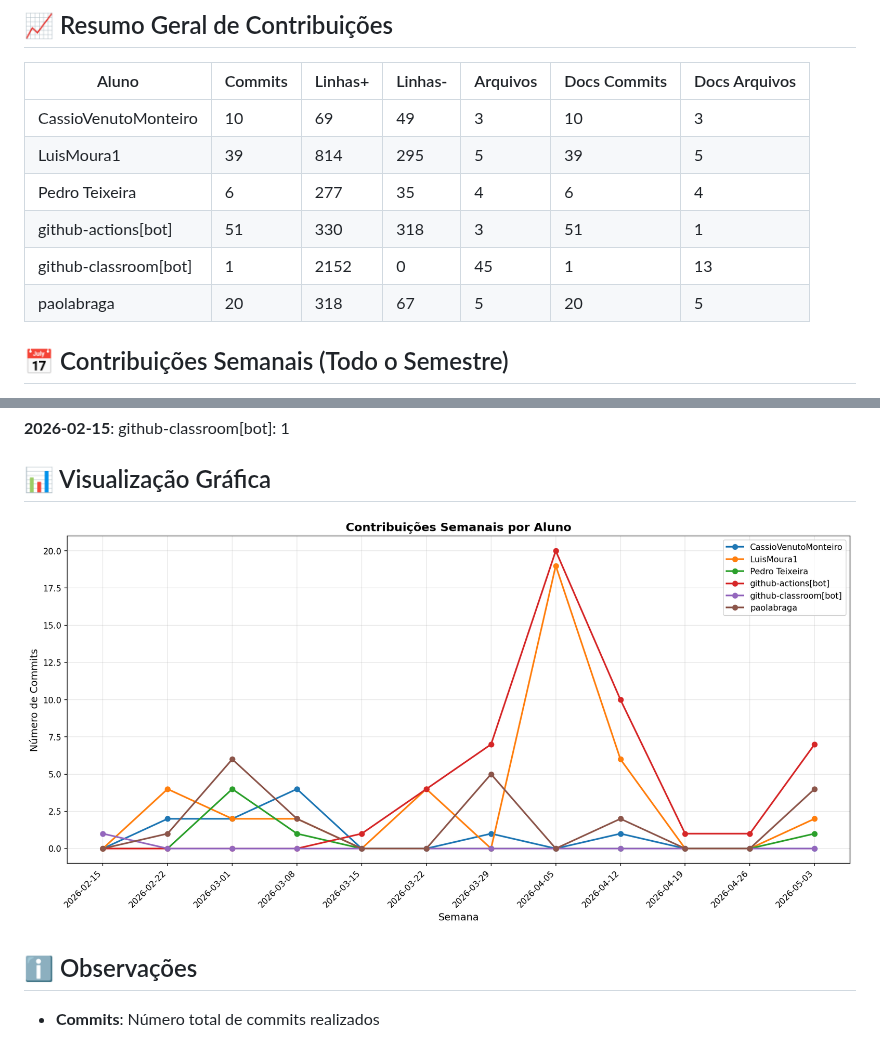
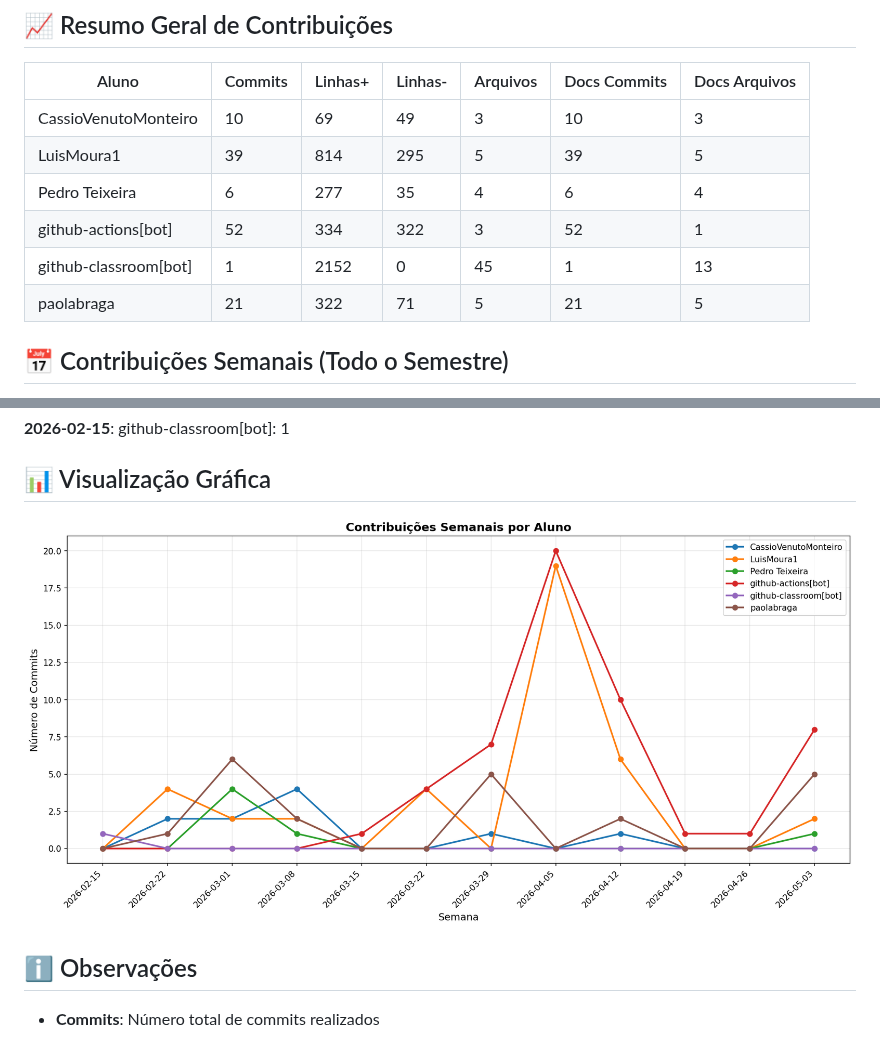
Before and after one commit to ICEI-PUC-Minas-PMV-SI/pmv-si-2026-1-pe6-t2-t2-g9-E-Commerce-Escalavel, a Markdown page: docs/CONTRIBUTION_REPORT.md, 2 parts joined by grey strips. Drawn GitHub-style; pictures changed too: docs/img/contribution-weekly.png.

```diff
--- a/docs/CONTRIBUTION_REPORT.md
+++ b/docs/CONTRIBUTION_REPORT.md
@@ -11,9 +11,9 @@
 | CassioVenutoMonteiro  |        10 |        69 |        49 |          3 |             10 |               3 |
 | LuisMoura1            |        39 |       814 |       295 |          5 |             39 |               5 |
 | Pedro Teixeira        |         6 |       277 |        35 |          4 |              6 |               4 |
-| github-actions[bot]   |        51 |       330 |       318 |          3 |             51 |               1 |
+| github-actions[bot]   |        52 |       334 |       322 |          3 |             52 |               1 |
 | github-classroom[bot] |         1 |      2152 |         0 |         45 |              1 |              13 |
-| paolabraga            |        20 |       318 |        67 |          5 |             20 |               5 |
+| paolabraga            |        21 |       322 |        71 |          5 |             21 |               5 |
 
 
 ## 📅 Contribuições Semanais (Todo o Semestre)
```
Also changed, not shown: other parts of docs/CONTRIBUTION_REPORT.md (+2 -2 lines), docs/img/contribution-total.png.
